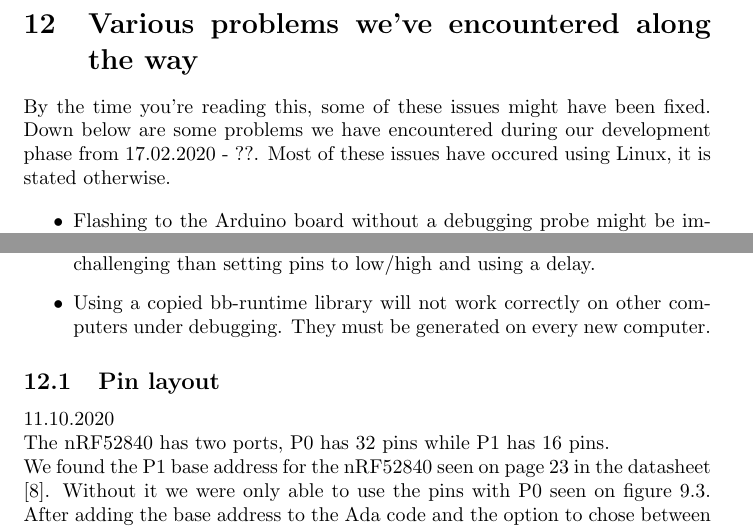
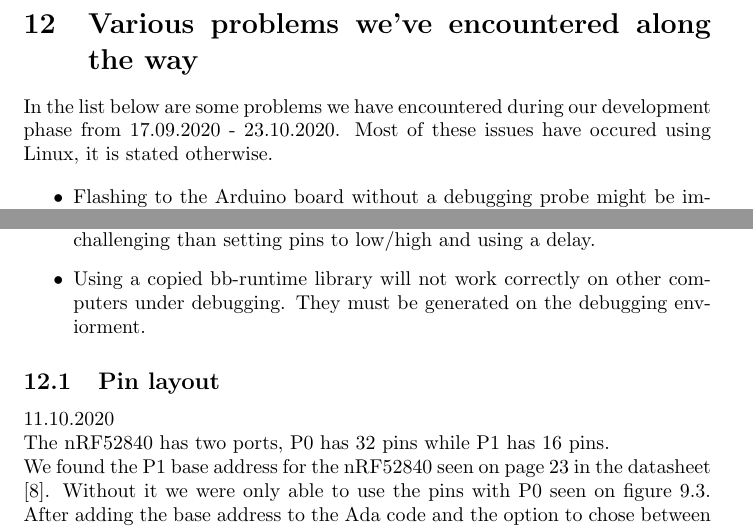
Before and after one commit to Stykk-Gruppen/rts-project, a LaTeX document (docs/report/DSA3102-report.tex): two parts of page 20 of 21, joined at a grey line, cut so that both start at the same text. Compiled offline with pdfLaTeX.

Commit message:
Changed something in chapter 12

```diff
--- a/docs/report/DSA3102-report.tex
+++ b/docs/report/DSA3102-report.tex
@@ -447,8 +447,7 @@ The maximum number of entries in tasks are set to 0. This means that we won't be
 Another thing we planned was to specify which tasks would run on the respective cores of the CPU. This however, is not supported within the ravenscar profile, and we will need to do all the scheduling as if we only had a single-core processor.
 
 \section{Various problems we've encountered along the way}
-
-By the time you're reading this, some of these issues might have been fixed. Down below are some problems we have encountered during our development phase from 17.02.2020 - ??. Most of these issues have occured using Linux, it is stated otherwise.
+In the list below are some problems we have encountered during our development phase from 17.09.2020 - 23.10.2020. Most of these issues have occured using Linux, it is stated otherwise.
 
 
 \begin{itemize}
@@ -472,7 +471,7 @@ By the time you're reading this, some of these issues might have been fixed. Dow
 
 	\item Generating a pulse accepted by the servos and ultrasonic sensor is more challenging than setting pins to low/high and using a delay.
 
-	\item Using a copied bb-runtime library will not work correctly on other computers under debugging. They must be generated on every new computer.
+	\item Using a copied bb-runtime library will not work correctly on other computers under debugging. They must be generated on the debugging enviorment.
 
 \end{itemize}
 
```
Also changed, not shown: docs/report/DSA3102-report.pdf.
